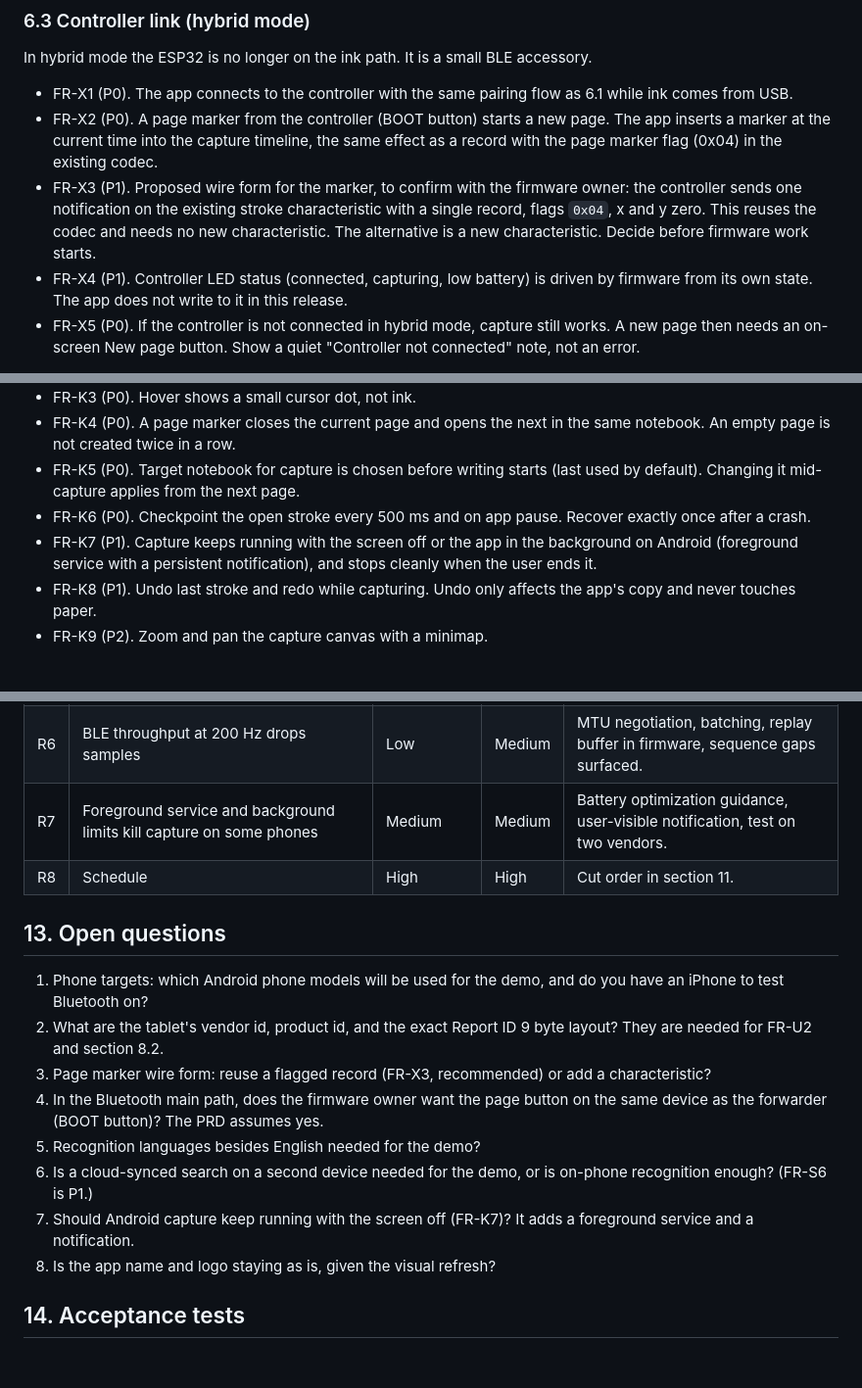
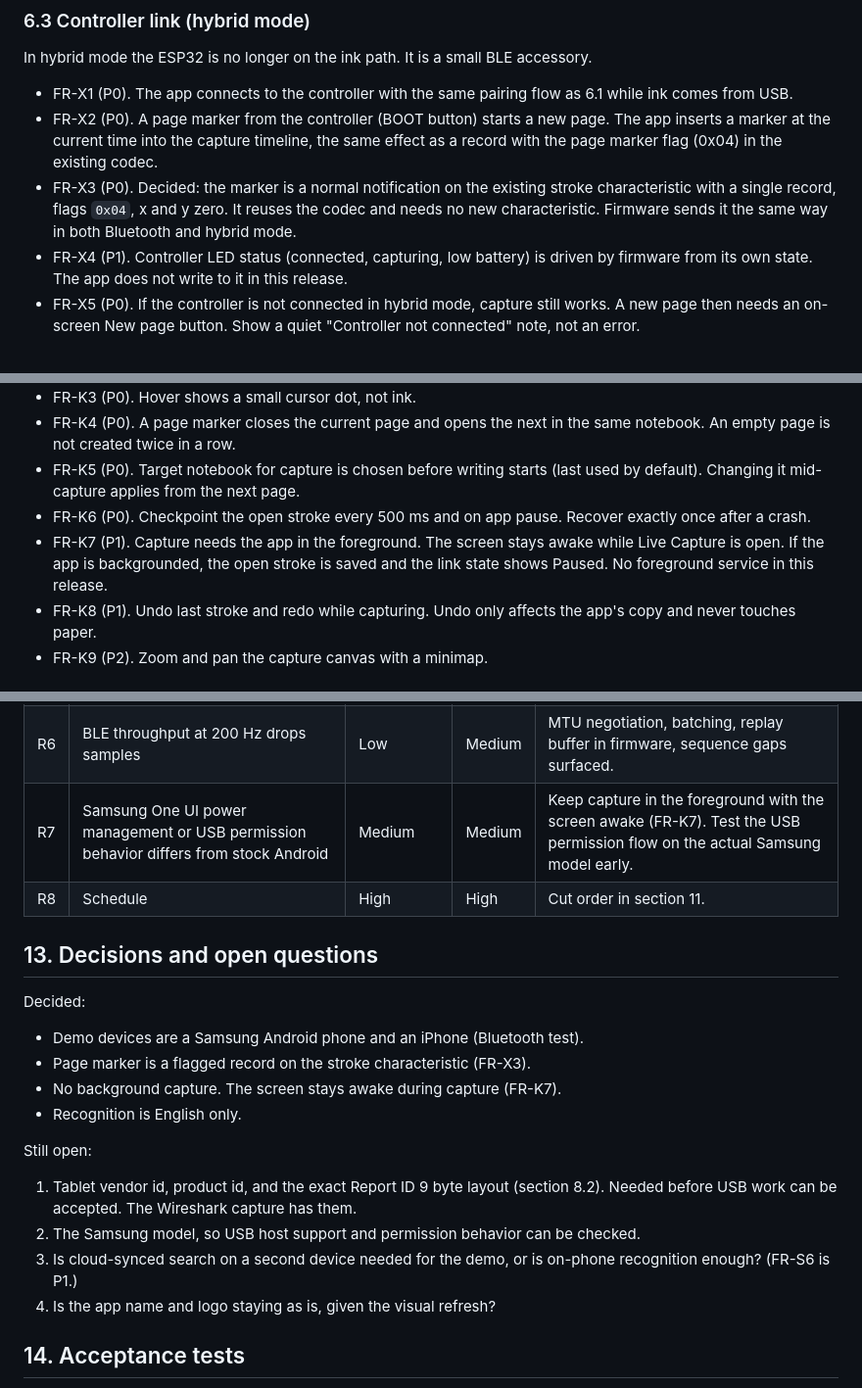
Before and after one commit to Hanzm10/PaperSync, a Markdown page: docs/PRD.md, 3 parts joined by grey strips. Shown at 98% size. Drawn GitHub-style; blank space fills up the shorter version.

Commit message:
Update PRD with decisions on marker wire form, background capture, language, and devices
Co-Authored-By: Claude Sonnet 5.5 <noreply@anthropic.com>
Claude-Session: https://claude.ai/code/session_01BuLTUnBS81NMH8DuzdRxha

```diff
--- a/docs/PRD.md
+++ b/docs/PRD.md
@@ -140,7 +140,7 @@ In hybrid mode the ESP32 is no longer on the ink path. It is a small BLE accesso
 
 - FR-X1 (P0). The app connects to the controller with the same pairing flow as 6.1 while ink comes from USB.
 - FR-X2 (P0). A page marker from the controller (BOOT button) starts a new page. The app inserts a marker at the current time into the capture timeline, the same effect as a record with the page marker flag (0x04) in the existing codec.
-- FR-X3 (P1). Proposed wire form for the marker, to confirm with the firmware owner: the controller sends one notification on the existing stroke characteristic with a single record, flags `0x04`, x and y zero. This reuses the codec and needs no new characteristic. The alternative is a new characteristic. Decide before firmware work starts.
+- FR-X3 (P0). Decided: the marker is a normal notification on the existing stroke characteristic with a single record, flags `0x04`, x and y zero. It reuses the codec and needs no new characteristic. Firmware sends it the same way in both Bluetooth and hybrid mode.
 - FR-X4 (P1). Controller LED status (connected, capturing, low battery) is driven by firmware from its own state. The app does not write to it in this release.
 - FR-X5 (P0). If the controller is not connected in hybrid mode, capture still works. A new page then needs an on-screen New page button. Show a quiet "Controller not connected" note, not an error.
 
@@ -152,7 +152,7 @@ In hybrid mode the ESP32 is no longer on the ink path. It is a small BLE accesso
 - FR-K4 (P0). A page marker closes the current page and opens the next in the same notebook. An empty page is not created twice in a row.
 - FR-K5 (P0). Target notebook for capture is chosen before writing starts (last used by default). Changing it mid-capture applies from the next page.
 - FR-K6 (P0). Checkpoint the open stroke every 500 ms and on app pause. Recover exactly once after a crash.
-- FR-K7 (P1). Capture keeps running with the screen off or the app in the background on Android (foreground service with a persistent notification), and stops cleanly when the user ends it.
+- FR-K7 (P1). Capture needs the app in the foreground. The screen stays awake while Live Capture is open. If the app is backgrounded, the open stroke is saved and the link state shows Paused. No foreground service in this release.
 - FR-K8 (P1). Undo last stroke and redo while capturing. Undo only affects the app's copy and never touches paper.
 - FR-K9 (P2). Zoom and pan the capture canvas with a minimap.
 
@@ -360,19 +360,24 @@ Cut order if time runs out: lasso and ink style, paper style, starred pages and
 | R4 | Tablet draws more current than a phone port gives | Low to medium | High | Measure early. Document a powered adapter. |
 | R5 | ML Kit accuracy on student handwriting is poor | Medium | Medium | Set the target at words, not transcripts. Search by partial match. Show confidence-free results. |
 | R6 | BLE throughput at 200 Hz drops samples | Low | Medium | MTU negotiation, batching, replay buffer in firmware, sequence gaps surfaced. |
-| R7 | Foreground service and background limits kill capture on some phones | Medium | Medium | Battery optimization guidance, user-visible notification, test on two vendors. |
+| R7 | Samsung One UI power management or USB permission behavior differs from stock Android | Medium | Medium | Keep capture in the foreground with the screen awake (FR-K7). Test the USB permission flow on the actual Samsung model early. |
 | R8 | Schedule | High | High | Cut order in section 11. |
 
-## 13. Open questions
+## 13. Decisions and open questions
 
-1. Phone targets: which Android phone models will be used for the demo, and do you have an iPhone to test Bluetooth on?
-2. What are the tablet's vendor id, product id, and the exact Report ID 9 byte layout? They are needed for FR-U2 and section 8.2.
-3. Page marker wire form: reuse a flagged record (FR-X3, recommended) or add a characteristic?
-4. In the Bluetooth main path, does the firmware owner want the page button on the same device as the forwarder (BOOT button)? The PRD assumes yes.
-5. Recognition languages besides English needed for the demo?
-6. Is a cloud-synced search on a second device needed for the demo, or is on-phone recognition enough? (FR-S6 is P1.)
-7. Should Android capture keep running with the screen off (FR-K7)? It adds a foreground service and a notification.
-8. Is the app name and logo staying as is, given the visual refresh?
+Decided:
+
+- Demo devices are a Samsung Android phone and an iPhone (Bluetooth test).
+- Page marker is a flagged record on the stroke characteristic (FR-X3).
+- No background capture. The screen stays awake during capture (FR-K7).
+- Recognition is English only.
+
+Still open:
+
+1. Tablet vendor id, product id, and the exact Report ID 9 byte layout (section 8.2). Needed before USB work can be accepted. The Wireshark capture has them.
+2. The Samsung model, so USB host support and permission behavior can be checked.
+3. Is cloud-synced search on a second device needed for the demo, or is on-phone recognition enough? (FR-S6 is P1.)
+4. Is the app name and logo staying as is, given the visual refresh?
 
 ## 14. Acceptance tests
 
```
Also changed, not shown: other parts of docs/PRD.md (+3 -3 lines).
